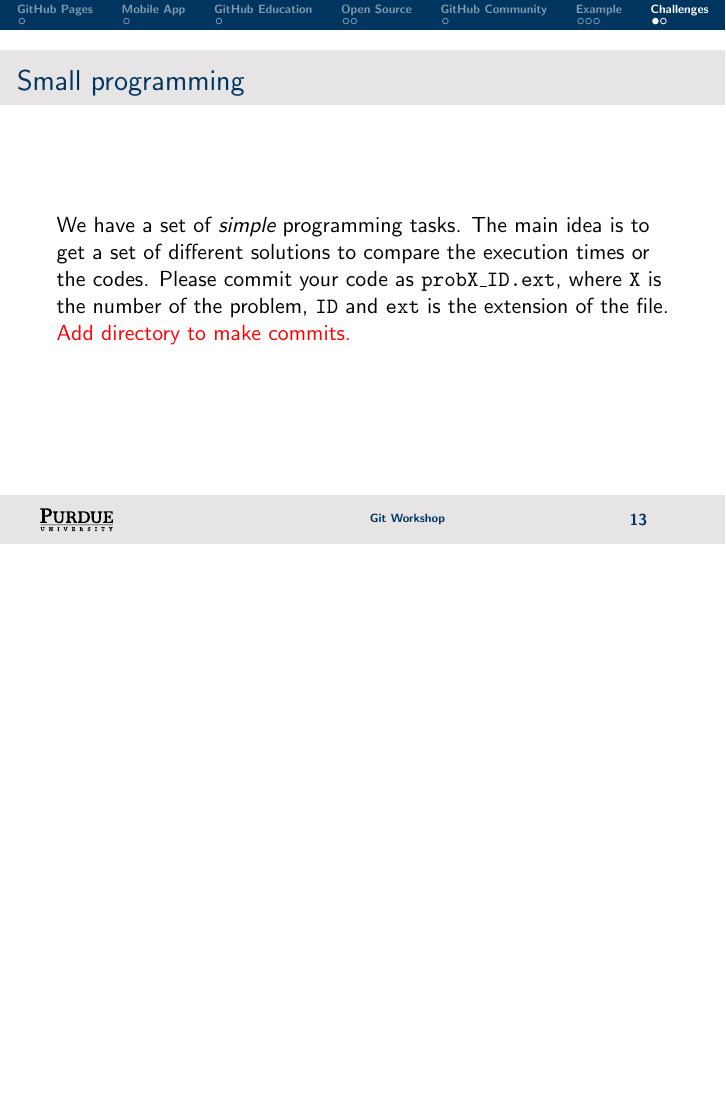
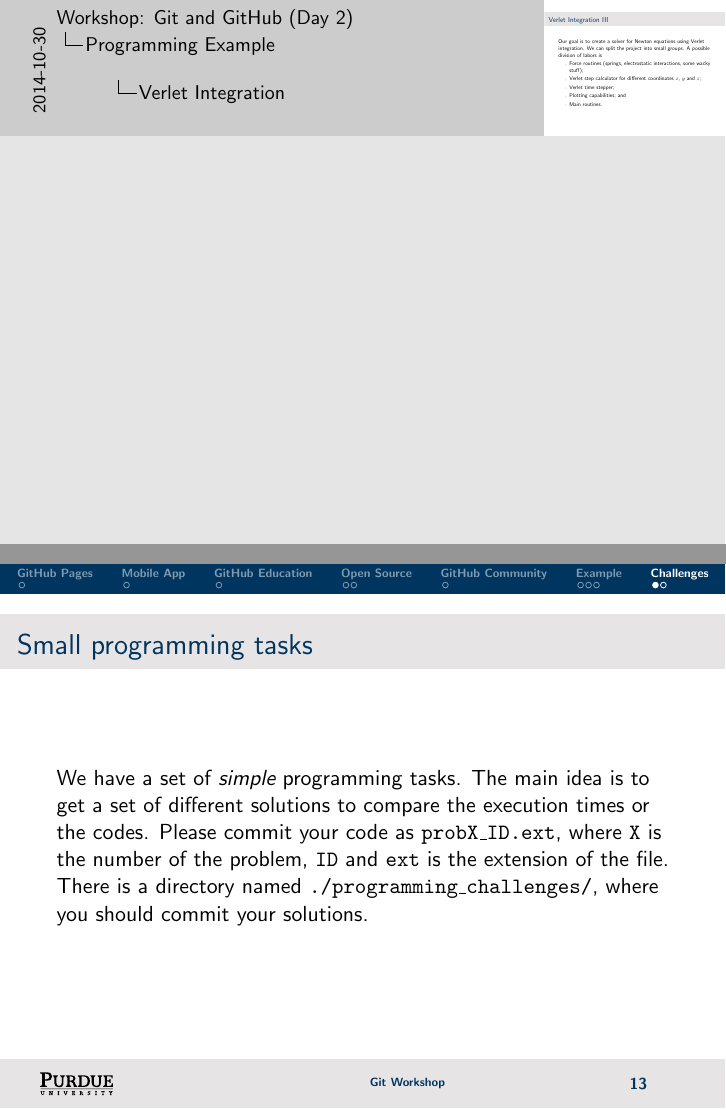
Before and after one commit to cmvandrevala/git_workshop, LaTeX slides (slides/git_workshop_day_2.tex): page 32 of 33 before the commit and pages 38 and 39 of 40 after it, the two joined at a grey line, the shorter picture padded with empty space. Compiled offline with pdfLaTeX.

Commit message:
Finish the description of challenges in the slides.

```diff
--- a/slides/git_workshop_day_2.tex
+++ b/slides/git_workshop_day_2.tex
@@ -187,18 +189,16 @@
 \end{itemize}
 
 \end{frame}
+\note{}
 
 % ======================================= %
 % PROGRAMMING CHALLENGES
 % ======================================= %
 \section[Challenges]{Programming Challenges}
 \begin{frame}
-    \frametitle{Small programming}
+    \frametitle{Small programming tasks}
 
-We have a set of \emph{simple} programming tasks. The main idea is to get a set of different solutions to compare the execution times or the codes. Please commit your code as \texttt{probX\_ID.ext}, where \texttt{X} is the number of the problem, \texttt{ID} and \texttt{ext} is the extension of the file.
-
-\textcolor{red}{Add directory to make commits.}
-
+We have a set of \emph{simple} programming tasks. The main idea is to get a set of different solutions to compare the execution times or the codes. Please commit your code as \texttt{probX\_ID.ext}, where \texttt{X} is the number of the problem, \texttt{ID} and \texttt{ext} is the extension of the file. There is a directory named \texttt{./programming\_challenges/}, where you should commit your solutions.
 
 \end{frame}
 
```
Also changed, not shown: slides/git_workshop_day_2.pdf, slides/git_workshop_day_2.tex (11 more changed lines).
